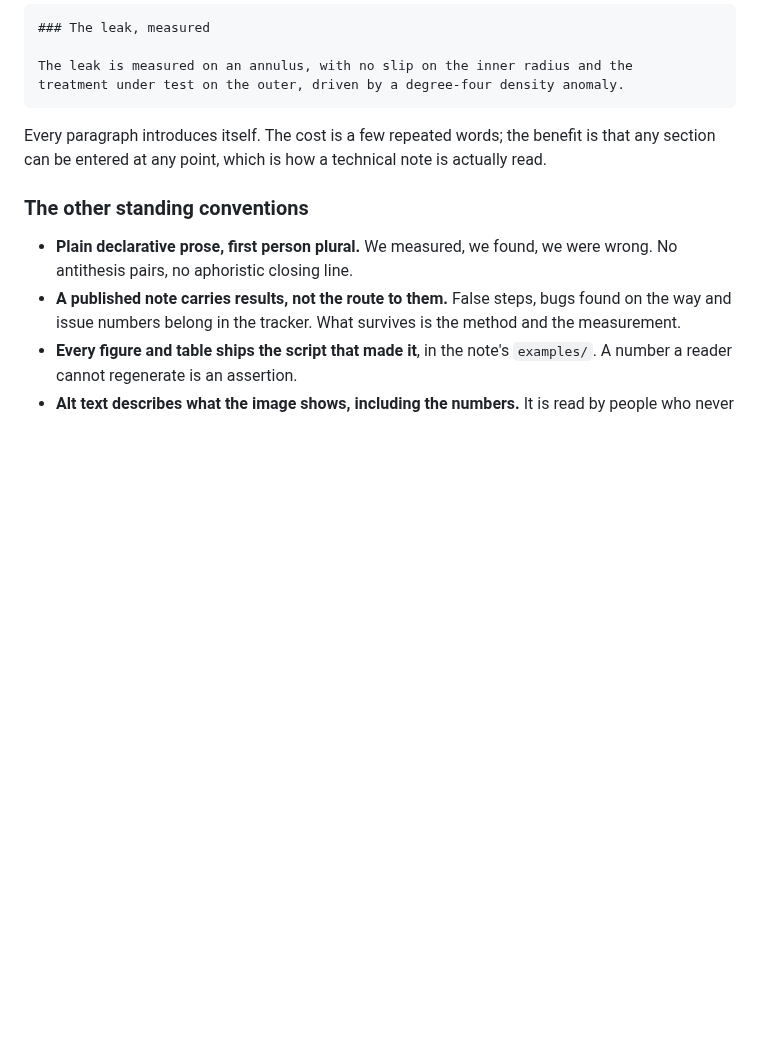
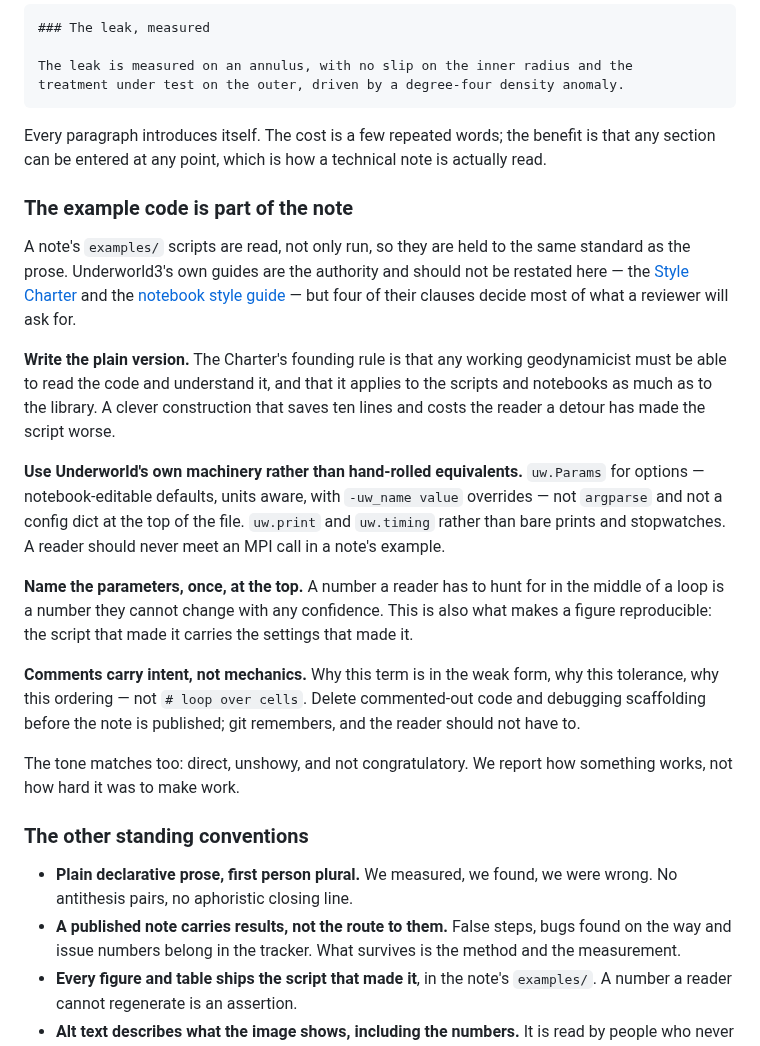
Before and after one commit to Underworld-Technical-Notes/underworldcode.org, a Markdown page: CONTRIBUTING.md, the part around the change. GitHub-like rendering; blank space fills up the shorter version.

Commit message:
Carry the code-facing clauses over from underworld3, by reference
A note's examples/ scripts are read, not only run, so they are held to the same
standard as the prose -- and underworld3 has already written that standard down.
Rather than restate it and let the two drift, the section points at the Style
Charter and the notebook style guide (both links checked) and lifts the four
clauses that decide most of what a reviewer will ask for in a note:

- write the plain version, because the founding rule is that a working
  geodynamicist must be able to READ the script;
- use Underworld's own machinery -- uw.Params rather than argparse, uw.print and
  uw.timing rather than bare prints, and never an MPI call in a reader's face;
- name the parameters once at the top, which is also what makes a figure
  reproducible: the script that made it carries the settings that made it;
- comments carry intent and not mechanics, with the commented-out code and the
  debugging scaffolding deleted before publication.

And the tone, which transfers unchanged: direct, unshowy, not congratulatory. We
report how something works, not how hard it was to make work.

The context is not identical -- a note's script is a finished artefact where a
library file is a living one -- so this is a translation rather than a copy, and
the authority stays where it already lives.

Underworld development team with AI support from Claude Code

```diff
--- a/CONTRIBUTING.md
+++ b/CONTRIBUTING.md
@@ -108,6 +108,41 @@ Every paragraph introduces itself. The cost is a few repeated words; the benefit
 is that any section can be entered at any point, which is how a technical note
 is actually read.
 
+### The example code is part of the note
+
+A note's `examples/` scripts are read, not only run, so they are held to the same
+standard as the prose. Underworld3's own guides are the authority and should not
+be restated here — the
+[Style Charter](https://github.com/underworldcode/underworld3/blob/development/docs/developer/UW3_STYLE_CHARTER.md)
+and the
+[notebook style guide](https://github.com/underworldcode/underworld3/blob/development/docs/developer/guides/notebook-style-guide.md)
+— but four of their clauses decide most of what a reviewer will ask for.
+
+**Write the plain version.** The Charter's founding rule is that any working
+geodynamicist must be able to read the code and understand it, and that it
+applies to the scripts and notebooks as much as to the library. A clever
+construction that saves ten lines and costs the reader a detour has made the
+script worse.
+
+**Use Underworld's own machinery rather than hand-rolled equivalents.**
+`uw.Params` for options — notebook-editable defaults, units aware, with
+`-uw_name value` overrides — not `argparse` and not a config dict at the top of
+the file. `uw.print` and `uw.timing` rather than bare prints and stopwatches.
+A reader should never meet an MPI call in a note's example.
+
+**Name the parameters, once, at the top.** A number a reader has to hunt for in
+the middle of a loop is a number they cannot change with any confidence. This is
+also what makes a figure reproducible: the script that made it carries the
+settings that made it.
+
+**Comments carry intent, not mechanics.** Why this term is in the weak form, why
+this tolerance, why this ordering — not `# loop over cells`. Delete
+commented-out code and debugging scaffolding before the note is published; git
+remembers, and the reader should not have to.
+
+The tone matches too: direct, unshowy, and not congratulatory. We report how
+something works, not how hard it was to make work.
+
 ### The other standing conventions
 
 - **Plain declarative prose, first person plural.** We measured, we found, we
```
